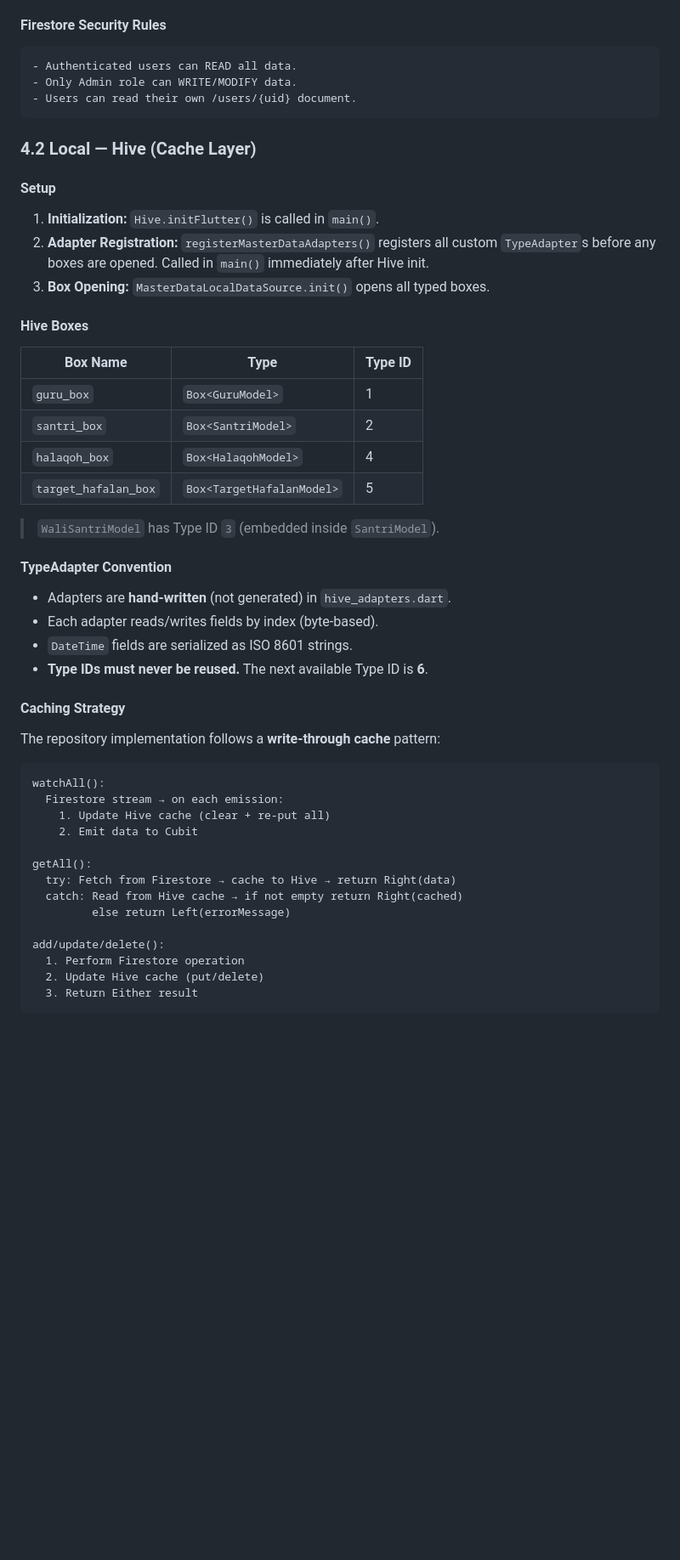
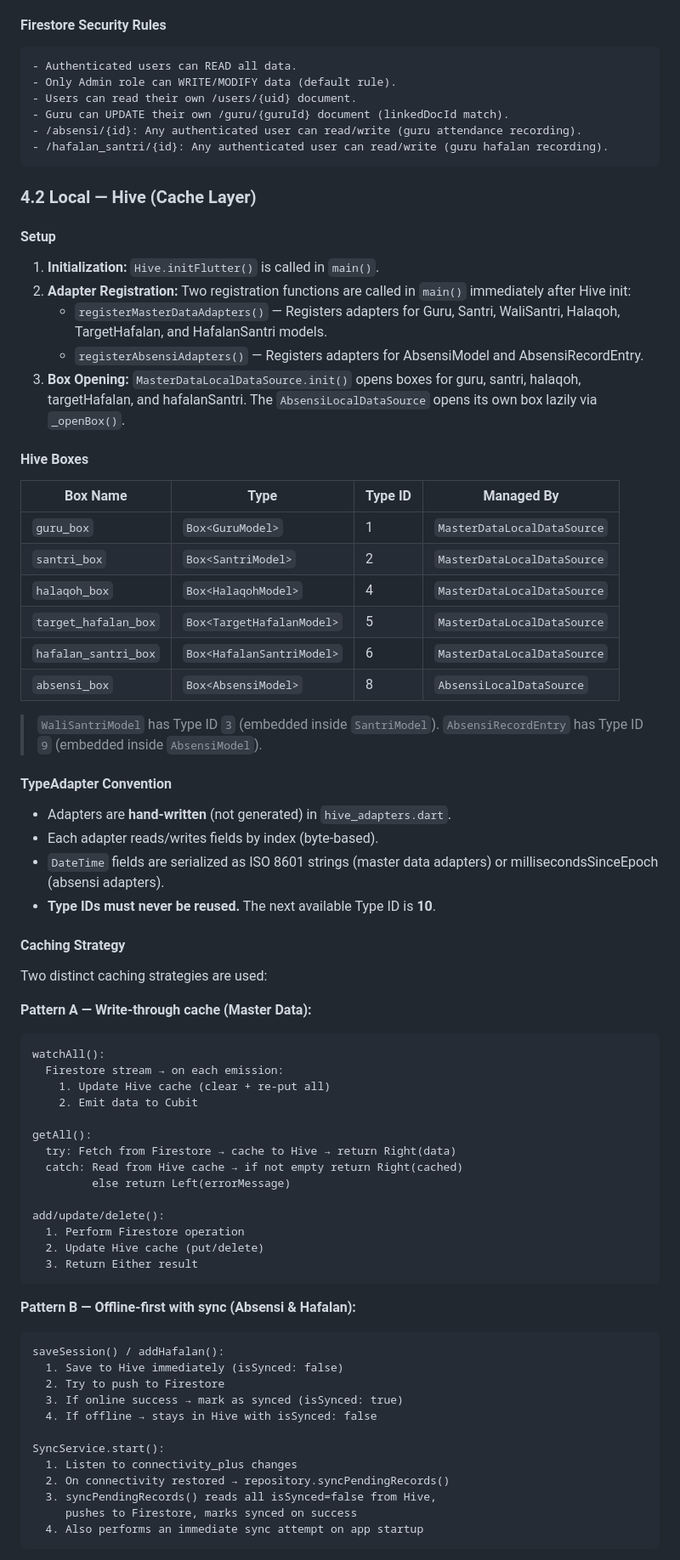
Before and after one commit to Ibrahimkayyis/my_halaqoh, a Markdown page: .agents/project_context.md, the part around one of its changes. Shown at 85% size. Rendered like a GitHub page; blank space fills up the shorter version.

Commit message:
chore: add project context documentation to standardize architectural and coding conventions

````diff
--- a/.agents/project_context.md
+++ b/.agents/project_context.md
@@ -363,8 +377,11 @@ BlocListener<AuthCubit, AuthState>(
 
 ```
 - Authenticated users can READ all data.
-- Only Admin role can WRITE/MODIFY data.
+- Only Admin role can WRITE/MODIFY data (default rule).
 - Users can read their own /users/{uid} document.
+- Guru can UPDATE their own /guru/{guruId} document (linkedDocId match).
+- /absensi/{id}: Any authenticated user can read/write (guru attendance recording).
+- /hafalan_santri/{id}: Any authenticated user can read/write (guru hafalan recording).
 ```
 
 ### 4.2 Local — Hive (Cache Layer)
@@ -372,31 +389,37 @@ BlocListener<AuthCubit, AuthState>(
 #### Setup
 
 1. **Initialization:** `Hive.initFlutter()` is called in `main()`.
-2. **Adapter Registration:** `registerMasterDataAdapters()` registers all custom `TypeAdapter`s before any boxes are opened. Called in `main()` immediately after Hive init.
-3. **Box Opening:** `MasterDataLocalDataSource.init()` opens all typed boxes.
+2. **Adapter Registration:** Two registration functions are called in `main()` immediately after Hive init:
+   - `registerMasterDataAdapters()` — Registers adapters for Guru, Santri, WaliSantri, Halaqoh, TargetHafalan, and HafalanSantri models.
+   - `registerAbsensiAdapters()` — Registers adapters for AbsensiModel and AbsensiRecordEntry.
+3. **Box Opening:** `MasterDataLocalDataSource.init()` opens boxes for guru, santri, halaqoh, targetHafalan, and hafalanSantri. The `AbsensiLocalDataSource` opens its own box lazily via `_openBox()`.
 
 #### Hive Boxes
 
-| Box Name            | Type                      | Type ID |
-| ------------------- | ------------------------- | ------- |
-| `guru_box`          | `Box<GuruModel>`          | 1       |
-| `santri_box`        | `Box<SantriModel>`        | 2       |
-| `halaqoh_box`       | `Box<HalaqohModel>`       | 4       |
-| `target_hafalan_box`| `Box<TargetHafalanModel>` | 5       |
+| Box Name            | Type                        | Type ID | Managed By                    |
+| ------------------- | --------------------------- | ------- | ----------------------------- |
+| `guru_box`          | `Box<GuruModel>`            | 1       | `MasterDataLocalDataSource`   |
+| `santri_box`        | `Box<SantriModel>`          | 2       | `MasterDataLocalDataSource`   |
+| `halaqoh_box`       | `Box<HalaqohModel>`         | 4       | `MasterDataLocalDataSource`   |
+| `target_hafalan_box`| `Box<TargetHafalanModel>`   | 5       | `MasterDataLocalDataSource`   |
+| `hafalan_santri_box`| `Box<HafalanSantriModel>`   | 6       | `MasterDataLocalDataSource`   |
+| `absensi_box`       | `Box<AbsensiModel>`         | 8       | `AbsensiLocalDataSource`      |
 
 > `WaliSantriModel` has Type ID `3` (embedded inside `SantriModel`).
+> `AbsensiRecordEntry` has Type ID `9` (embedded inside `AbsensiModel`).
 
 #### TypeAdapter Convention
 
 - Adapters are **hand-written** (not generated) in `hive_adapters.dart`.
 - Each adapter reads/writes fields by index (byte-based).
-- `DateTime` fields are serialized as ISO 8601 strings.
-- **Type IDs must never be reused.** The next available Type ID is **6**.
+- `DateTime` fields are serialized as ISO 8601 strings (master data adapters) or millisecondsSinceEpoch (absensi adapters).
+- **Type IDs must never be reused.** The next available Type ID is **10**.
 
 #### Caching Strategy
 
-The repository implementation follows a **write-through cache** pattern:
+Two distinct caching strategies are used:
 
+**Pattern A — Write-through cache (Master Data):**
 ```
 watchAll():
   Firestore stream → on each emission:
@@ -413,3 +436,20 @@ add/update/delete():
   2. Update Hive cache (put/delete)
   3. Return Either result
 ```
+
+**Pattern B — Offline-first with sync (Absensi & Hafalan):**
+```
+saveSession() / addHafalan():
+  1. Save to Hive immediately (isSynced: false)
+  2. Try to push to Firestore
+  3. If online success → mark as synced (isSynced: true)
+  4. If offline → stays in Hive with isSynced: false
+
+SyncService.start():
+  1. Listen to connectivity_plus changes
+  2. On connectivity restored → repository.syncPendingRecords()
+  3. syncPendingRecords() reads all isSynced=false from Hive,
+     pushes to Firestore, marks synced on success
+  4. Also performs an immediate sync attempt on app startup
+```
+
````
Also changed, not shown: other parts of .agents/project_context.md (+37 -9 lines).
